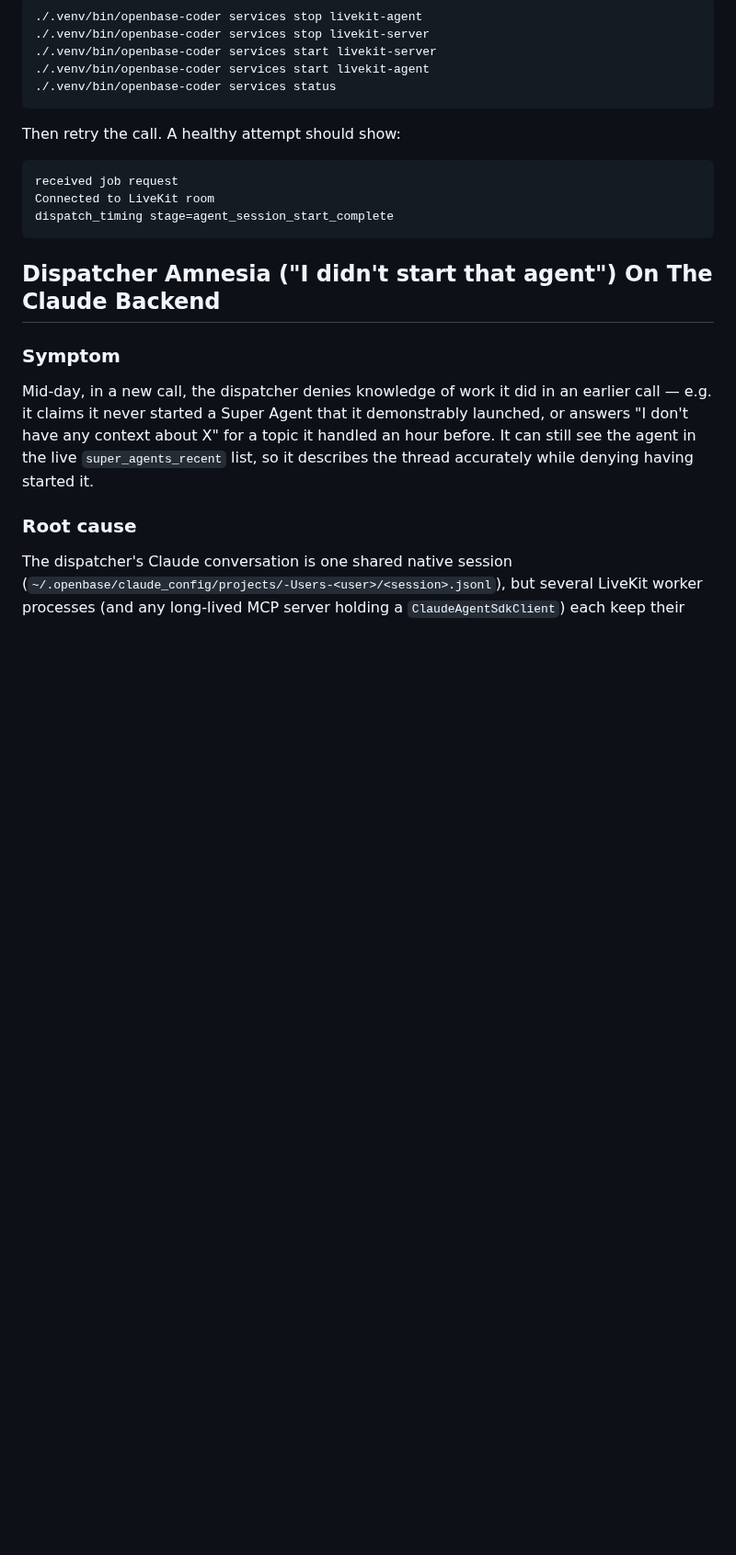
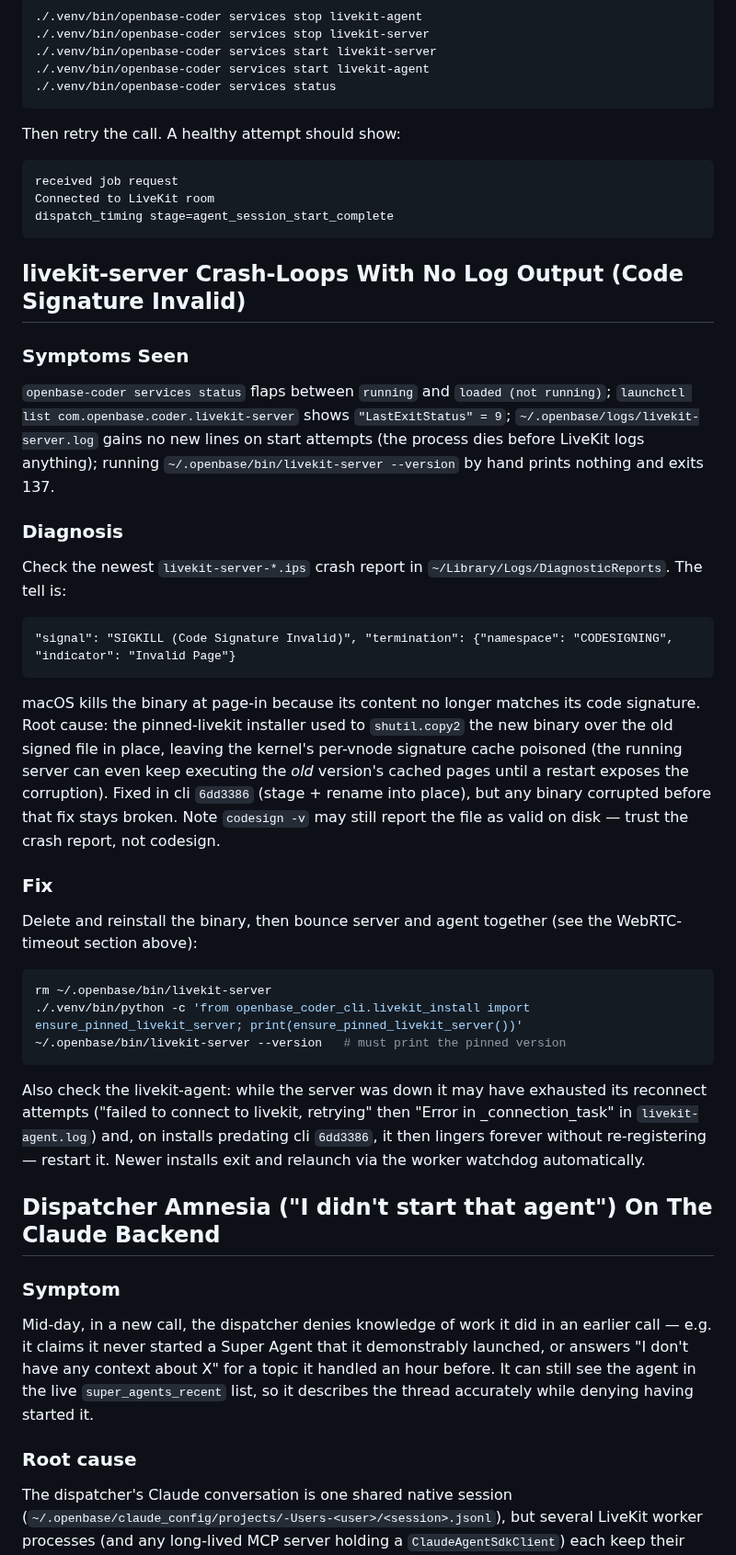
Before and after one commit to JoaquinStudent/sous_chef, a Markdown page: TROUBLESHOOTING.md, the part around the change. Shown at 92% size. Drawn GitHub-style; blank space fills up the shorter version.

Commit message:
Document livekit-server code-signature crash-loop failure mode
Agent-Thread-Id: 565f1542-1b7d-4452-8f62-073cfcbc9702
Co-Authored-By: Claude Fable 5 <noreply@anthropic.com>

````diff
--- a/TROUBLESHOOTING.md
+++ b/TROUBLESHOOTING.md
@@ -323,6 +323,53 @@ Connected to LiveKit room
 dispatch_timing stage=agent_session_start_complete
 ```
 
+## livekit-server Crash-Loops With No Log Output (Code Signature Invalid)
+
+### Symptoms Seen
+
+`openbase-coder services status` flaps between `running` and
+`loaded (not running)`; `launchctl list com.openbase.coder.livekit-server`
+shows `"LastExitStatus" = 9`; `~/.openbase/logs/livekit-server.log` gains no
+new lines on start attempts (the process dies before LiveKit logs anything);
+running `~/.openbase/bin/livekit-server --version` by hand prints nothing and
+exits 137.
+
+### Diagnosis
+
+Check the newest `livekit-server-*.ips` crash report in
+`~/Library/Logs/DiagnosticReports`. The tell is:
+
+```text
+"signal": "SIGKILL (Code Signature Invalid)", "termination": {"namespace": "CODESIGNING", "indicator": "Invalid Page"}
+```
+
+macOS kills the binary at page-in because its content no longer matches its
+code signature. Root cause: the pinned-livekit installer used to
+`shutil.copy2` the new binary over the old signed file in place, leaving the
+kernel's per-vnode signature cache poisoned (the running server can even keep
+executing the *old* version's cached pages until a restart exposes the
+corruption). Fixed in cli `6dd3386` (stage + rename into place), but any
+binary corrupted before that fix stays broken. Note `codesign -v` may still
+report the file as valid on disk — trust the crash report, not codesign.
+
+### Fix
+
+Delete and reinstall the binary, then bounce server and agent together (see
+the WebRTC-timeout section above):
+
+```sh
+rm ~/.openbase/bin/livekit-server
+./.venv/bin/python -c 'from openbase_coder_cli.livekit_install import ensure_pinned_livekit_server; print(ensure_pinned_livekit_server())'
+~/.openbase/bin/livekit-server --version   # must print the pinned version
+```
+
+Also check the livekit-agent: while the server was down it may have exhausted
+its reconnect attempts ("failed to connect to livekit, retrying" then
+"Error in _connection_task" in `livekit-agent.log`) and, on installs
+predating cli `6dd3386`, it then lingers forever without re-registering —
+restart it. Newer installs exit and relaunch via the worker watchdog
+automatically.
+
 ## Dispatcher Amnesia ("I didn't start that agent") On The Claude Backend
 
 ### Symptom
````
